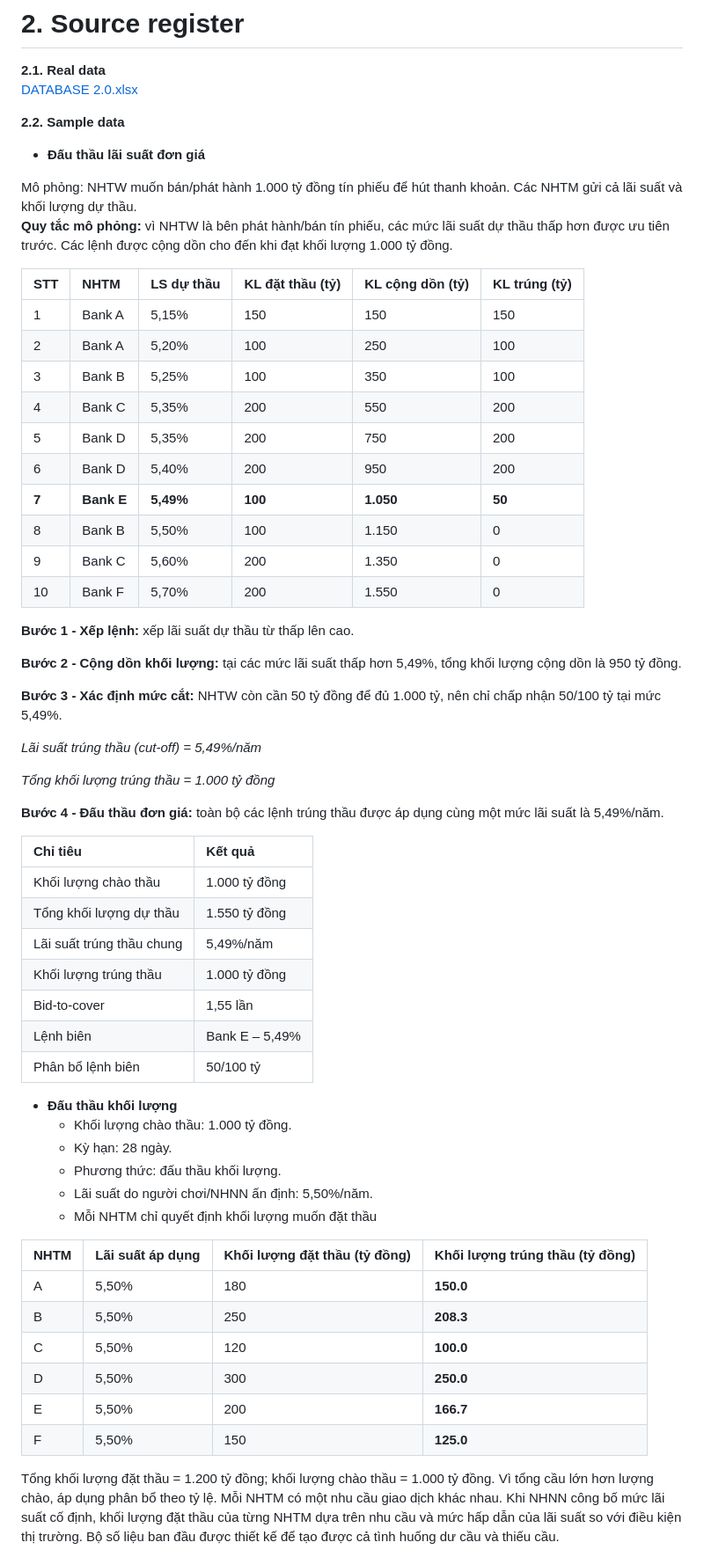
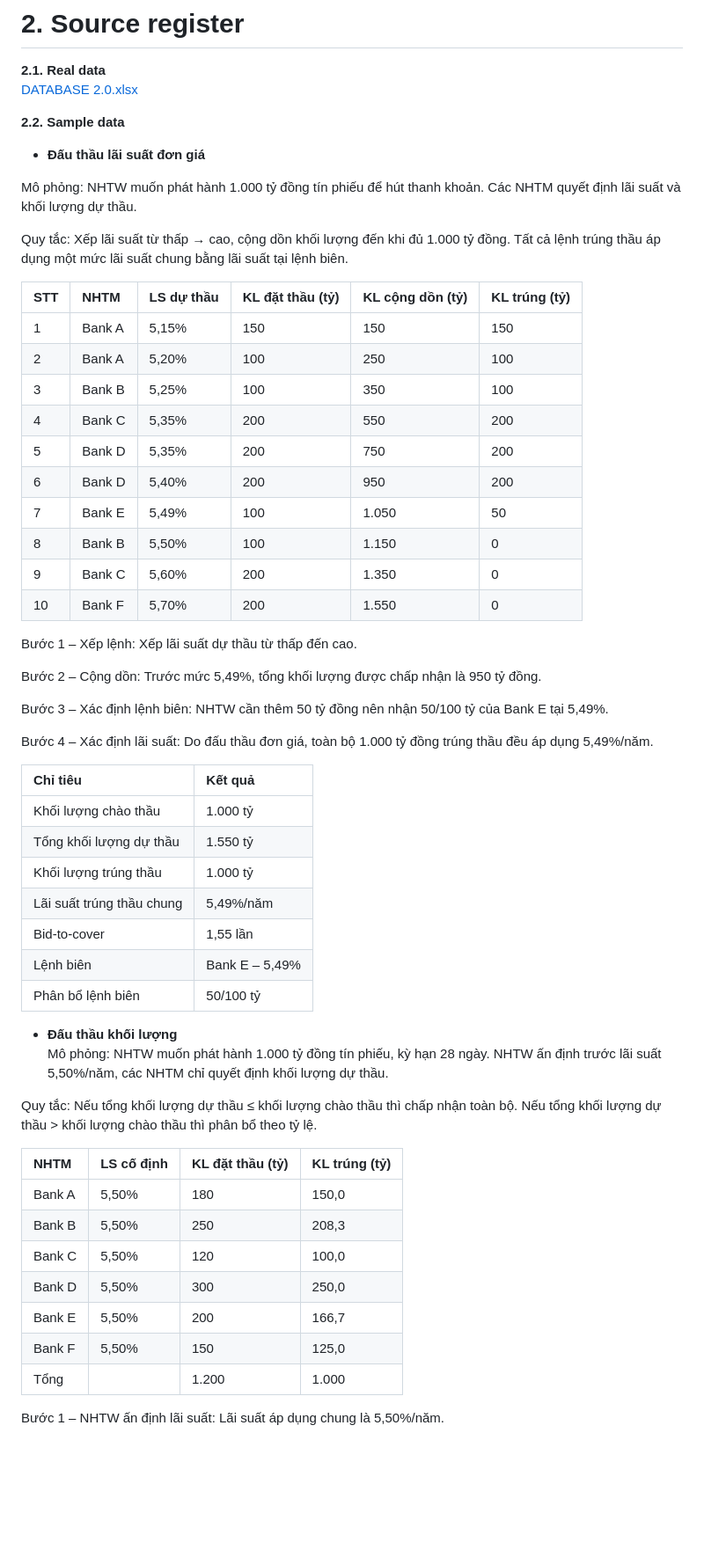
Before and after one commit to FTU-Legacy-63/G03, a Markdown page: WEEK_3.md, the part around one of its changes. Shown at 88% size. Drawn GitHub-style; blank space fills up the shorter version.

```diff
--- a/WEEK_3.md
+++ b/WEEK_3.md
@@ -53,8 +53,9 @@
    **2.2.** **Sample data**
 * **Đấu thầu lãi suất đơn giá**
 
-Mô phỏng: NHTW muốn bán/phát hành 1.000 tỷ đồng tín phiếu để hút thanh khoản. Các NHTM gửi cả lãi suất và khối lượng dự thầu.
-**Quy tắc mô phỏng:** vì NHTW là bên phát hành/bán tín phiếu, các mức lãi suất dự thầu thấp hơn được ưu tiên trước. Các lệnh được cộng dồn cho đến khi đạt khối lượng 1.000 tỷ đồng.
+Mô phỏng: NHTW muốn phát hành 1.000 tỷ đồng tín phiếu để hút thanh khoản. Các NHTM quyết định lãi suất và khối lượng dự thầu.
+
+Quy tắc: Xếp lãi suất từ thấp → cao, cộng dồn khối lượng đến khi đủ 1.000 tỷ đồng. Tất cả lệnh trúng thầu áp dụng một mức lãi suất chung bằng lãi suất tại lệnh biên.
 
 | STT | NHTM | LS dự thầu | KL đặt thầu (tỷ) | KL cộng dồn (tỷ) | KL trúng (tỷ) |
 | :---- | :---- | :---- | :---- | :---- | :---- |
@@ -64,48 +65,43 @@ Mô phỏng: NHTW muốn bán/phát hành 1.000 tỷ đồng tín phiếu để
 | 4 | Bank C | 5,35% | 200 | 550 | 200 |
 | 5 | Bank D | 5,35% | 200 | 750 | 200 |
 | 6 | Bank D | 5,40% | 200 | 950 | 200 |
-| **7** | **Bank E** | **5,49%** | **100** | **1.050** | **50** |
+| 7 | Bank E | 5,49% | 100 | 1.050 | 50 |
 | 8 | Bank B | 5,50% | 100 | 1.150 | 0 |
 | 9 | Bank C | 5,60% | 200 | 1.350 | 0 |
 | 10 | Bank F | 5,70% | 200 | 1.550 | 0 |
 
-**Bước 1 \- Xếp lệnh:** xếp lãi suất dự thầu từ thấp lên cao.
+Bước 1 – Xếp lệnh: Xếp lãi suất dự thầu từ thấp đến cao.
 
-**Bước 2 \- Cộng dồn khối lượng:** tại các mức lãi suất thấp hơn 5,49%, tổng khối lượng cộng dồn là 950 tỷ đồng.
+Bước 2 – Cộng dồn: Trước mức 5,49%, tổng khối lượng được chấp nhận là 950 tỷ đồng.
 
-**Bước 3 \- Xác định mức cắt:** NHTW còn cần 50 tỷ đồng để đủ 1.000 tỷ, nên chỉ chấp nhận 50/100 tỷ tại mức 5,49%.
+Bước 3 – Xác định lệnh biên: NHTW cần thêm 50 tỷ đồng nên nhận 50/100 tỷ của Bank E tại 5,49%.
 
-*Lãi suất trúng thầu (cut-off) \= 5,49%/năm*
-
-*Tổng khối lượng trúng thầu \= 1.000 tỷ đồng*
-
-**Bước 4 \- Đấu thầu đơn giá:** toàn bộ các lệnh trúng thầu được áp dụng cùng một mức lãi suất là 5,49%/năm.
+Bước 4 – Xác định lãi suất: Do đấu thầu đơn giá, toàn bộ 1.000 tỷ đồng trúng thầu đều áp dụng 5,49%/năm.
 
 | Chỉ tiêu | Kết quả |
 | :---- | :---- |
-| Khối lượng chào thầu | 1.000 tỷ đồng |
-| Tổng khối lượng dự thầu | 1.550 tỷ đồng |
+| Khối lượng chào thầu | 1.000 tỷ |
+| Tổng khối lượng dự thầu | 1.550 tỷ |
+| Khối lượng trúng thầu | 1.000 tỷ |
 | Lãi suất trúng thầu chung | 5,49%/năm |
-| Khối lượng trúng thầu | 1.000 tỷ đồng |
 | Bid-to-cover | 1,55 lần |
 | Lệnh biên | Bank E – 5,49% |
 | Phân bổ lệnh biên | 50/100 tỷ |
 
 * **Đấu thầu khối lượng**
-  - Khối lượng chào thầu: 1.000 tỷ đồng.
-  - Kỳ hạn: 28 ngày.
-  - Phương thức: đấu thầu khối lượng.
-  - Lãi suất do người chơi/NHNN ấn định: 5,50%/năm.
-  - Mỗi NHTM chỉ quyết định khối lượng muốn đặt thầu
+Mô phỏng: NHTW muốn phát hành 1.000 tỷ đồng tín phiếu, kỳ hạn 28 ngày. NHTW ấn định trước lãi suất 5,50%/năm, các NHTM chỉ quyết định khối lượng dự thầu.
 
-| NHTM | Lãi suất áp dụng | Khối lượng đặt thầu (tỷ đồng) | Khối lượng trúng thầu (tỷ đồng) |
+Quy tắc: Nếu tổng khối lượng dự thầu ≤ khối lượng chào thầu thì chấp nhận toàn bộ. Nếu tổng khối lượng dự thầu \> khối lượng chào thầu thì phân bổ theo tỷ lệ.
+
+| NHTM | LS cố định | KL đặt thầu (tỷ) | KL trúng (tỷ) |
 | :---- | :---- | :---- | :---- |
-| A | 5,50% | 180 | **150.0** |
-| B | 5,50% | 250 | **208.3** |
-| C | 5,50% | 120 | **100.0** |
-| D | 5,50% | 300 | **250.0** |
-| E | 5,50% | 200 | **166.7** |
-| F | 5,50% | 150 | **125.0** |
+| Bank A | 5,50% | 180 | 150,0 |
+| Bank B | 5,50% | 250 | 208,3 |
+| Bank C | 5,50% | 120 | 100,0 |
+| Bank D | 5,50% | 300 | 250,0 |
+| Bank E | 5,50% | 200 | 166,7 |
+| Bank F | 5,50% | 150 | 125,0 |
+| Tổng |   | 1.200 | 1.000 |
 
-Tổng khối lượng đặt thầu \= 1.200 tỷ đồng; khối lượng chào thầu \= 1.000 tỷ đồng. Vì tổng cầu lớn hơn lượng chào, áp dụng phân bổ theo tỷ lệ. Mỗi NHTM có một nhu cầu giao dịch khác nhau. Khi NHNN công bố mức lãi suất cố định, khối lượng đặt thầu của từng NHTM dựa trên nhu cầu và mức hấp dẫn của lãi suất so với điều kiện thị trường. Bộ số liệu ban đầu được thiết kế để tạo được cả tình huống dư cầu và thiếu cầu.
+Bước 1 – NHTW ấn định lãi suất: Lãi suất áp dụng chung là 5,50%/năm.
 
```
Also changed, not shown: other parts of WEEK_3.md (+42 -48 lines).
